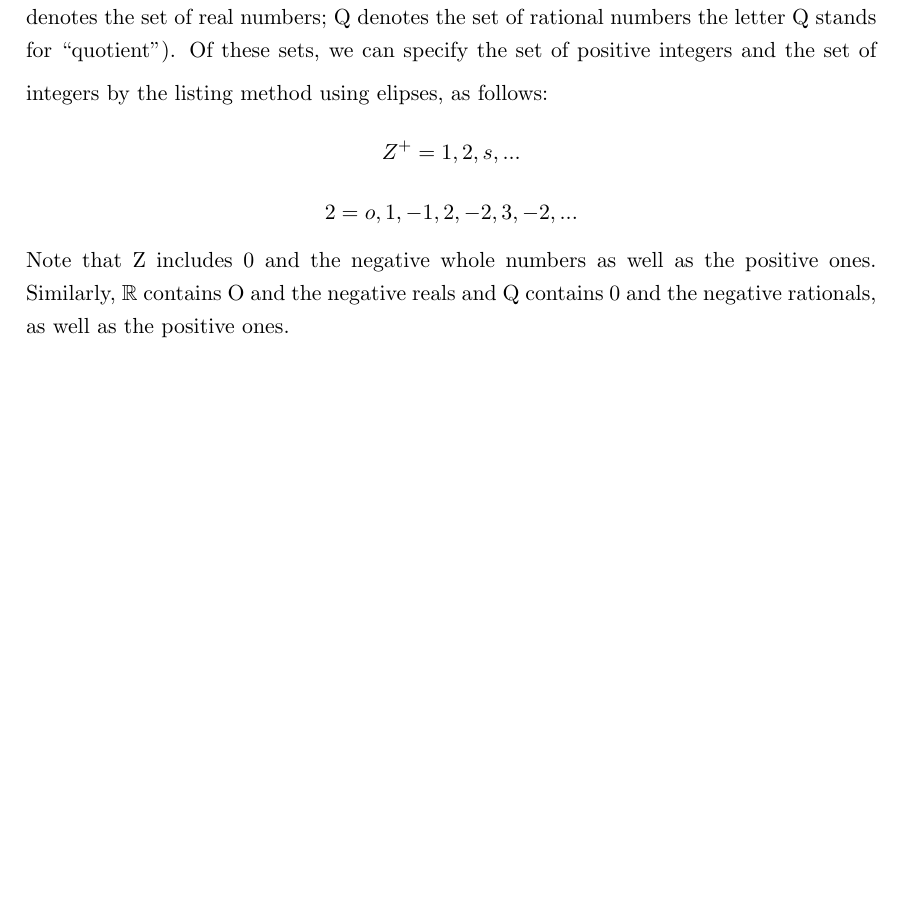
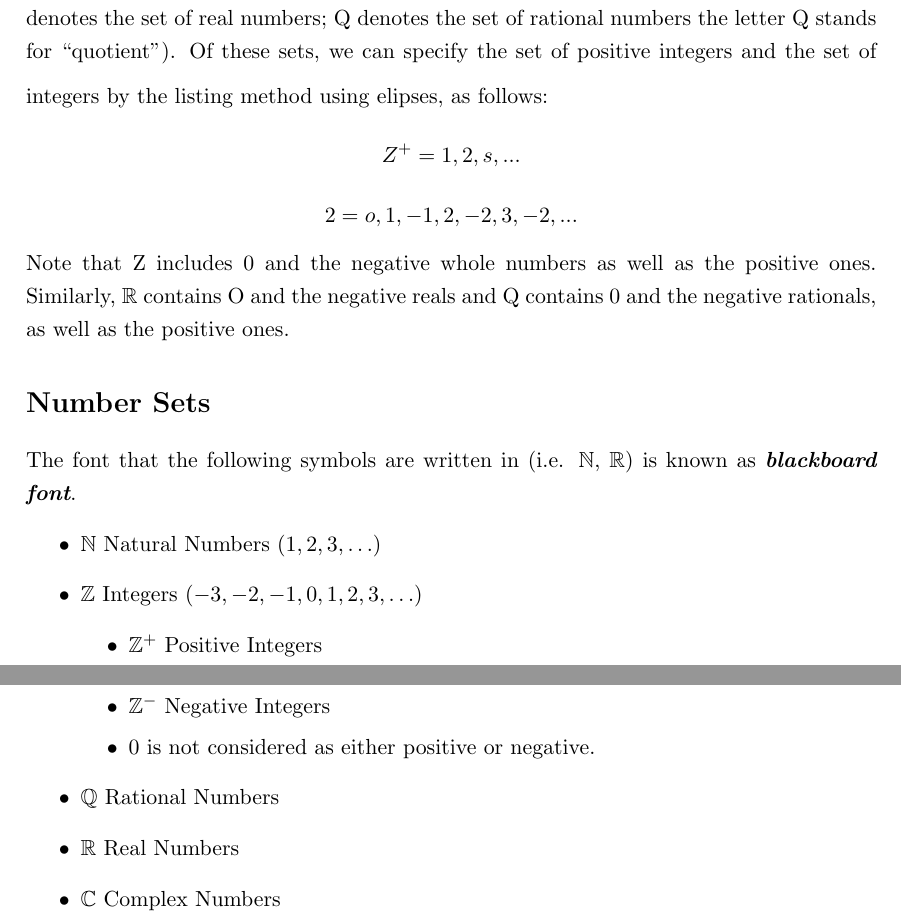
Before and after one commit to DragonflyStats/SetTheory, a LaTeX document (numbersets.tex): part of page 3 of 15 before the commit and two parts of pages 3 and 4 of 16 after it, the two joined at a grey line, cut so that both start at the same text, the shorter picture padded with empty space. Compiled offline with LaTeX, dvips and Ghostscript; a LaTeX package or settings file that is missing is left out.

Commit message:
Update numbersets.tex

```diff
--- a/numbersets.tex
+++ b/numbersets.tex
@@ -305,7 +305,26 @@ Note that Z includes 0 and the negative whole numbers as well as the positive on
 $\mathbb{R}$ contains O and the negative reals and Q contains 0 and the negative rationals, as well as the
 positive ones.
 
-%----------------------------------------- %
+
+%---------------------------------%
+\section*{Number Sets}
+The font that the following symbols are written in (i.e. $\mathbb{N}$, $\mathbb{R}$) is known as \textit{\textbf{blackboard font}}.
+\begin{itemize}
+	\item $\mathbb{N}$ Natural Numbers ($1,2,3,\ldots$)
+%	\textit{(Not used in the CIS102 Syllabus)}
+	\item $\mathbb{Z}$ Integers ($-3,-2,-1,0,1,2,3, \ldots$)
+	\begin{itemize}
+		\item[$\bullet$] $\mathbb{Z}^{+}$ Positive Integers
+		\item[$\bullet$] $\mathbb{Z}^{-}$ Negative Integers
+		\item[$\bullet$] 0 is not considered as either positive or negative.
+	\end{itemize}
+	\item $\mathbb{Q}$ Rational Numbers
+	\item $\mathbb{R}$ Real Numbers
+	\item $\mathbb{C}$ Complex Numbers
+\end{itemize}
+
+
+\newpage
 %=====================================================%
 \subsection{Some Important Sets}
 \begin{itemize}
```
